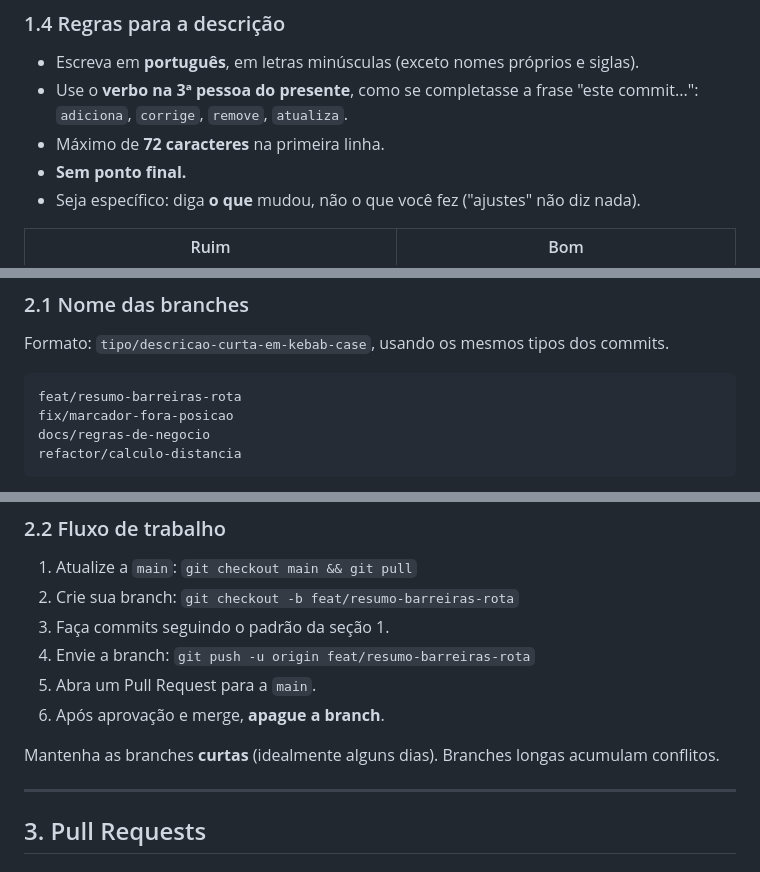
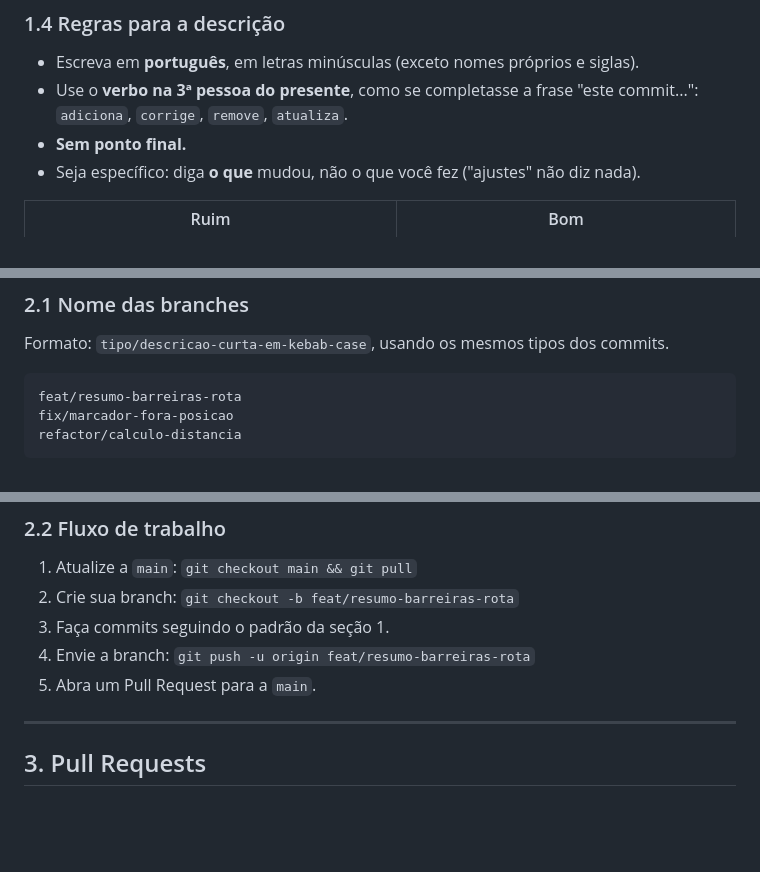
Before and after one commit to boregs/mao-na-roda, a Markdown page: CONTRIBUTING.md, 3 parts joined by grey strips. Rendered like a GitHub page; blank space fills up the shorter version.

````diff
--- a/CONTRIBUTING.md
+++ b/CONTRIBUTING.md
@@ -67,7 +67,6 @@ A equipe pode adicionar novos escopos conforme o projeto crescer. Se a mudança
 
 - Escreva em **português**, em letras minúsculas (exceto nomes próprios e siglas).
 - Use o **verbo na 3ª pessoa do presente**, como se completasse a frase "este commit...": `adiciona`, `corrige`, `remove`, `atualiza`.
-- Máximo de **72 caracteres** na primeira linha.
 - **Sem ponto final.**
 - Seja específico: diga **o que** mudou, não o que você fez ("ajustes" não diz nada).
 
@@ -126,7 +125,6 @@ Formato: `tipo/descricao-curta-em-kebab-case`, usando os mesmos tipos dos commit
 ```
 feat/resumo-barreiras-rota
 fix/marcador-fora-posicao
-docs/regras-de-negocio
 refactor/calculo-distancia
 ```
 
@@ -141,9 +139,6 @@ refactor/calculo-distancia
 3. Faça commits seguindo o padrão da seção 1.
 4. Envie a branch: `git push -u origin feat/resumo-barreiras-rota`
 5. Abra um Pull Request para a `main`.
-6. Após aprovação e merge, **apague a branch**.
-
-Mantenha as branches **curtas** (idealmente alguns dias). Branches longas acumulam conflitos.
 
 ---
 
````
Also changed, not shown: other parts of CONTRIBUTING.md (+3 -56 lines).
